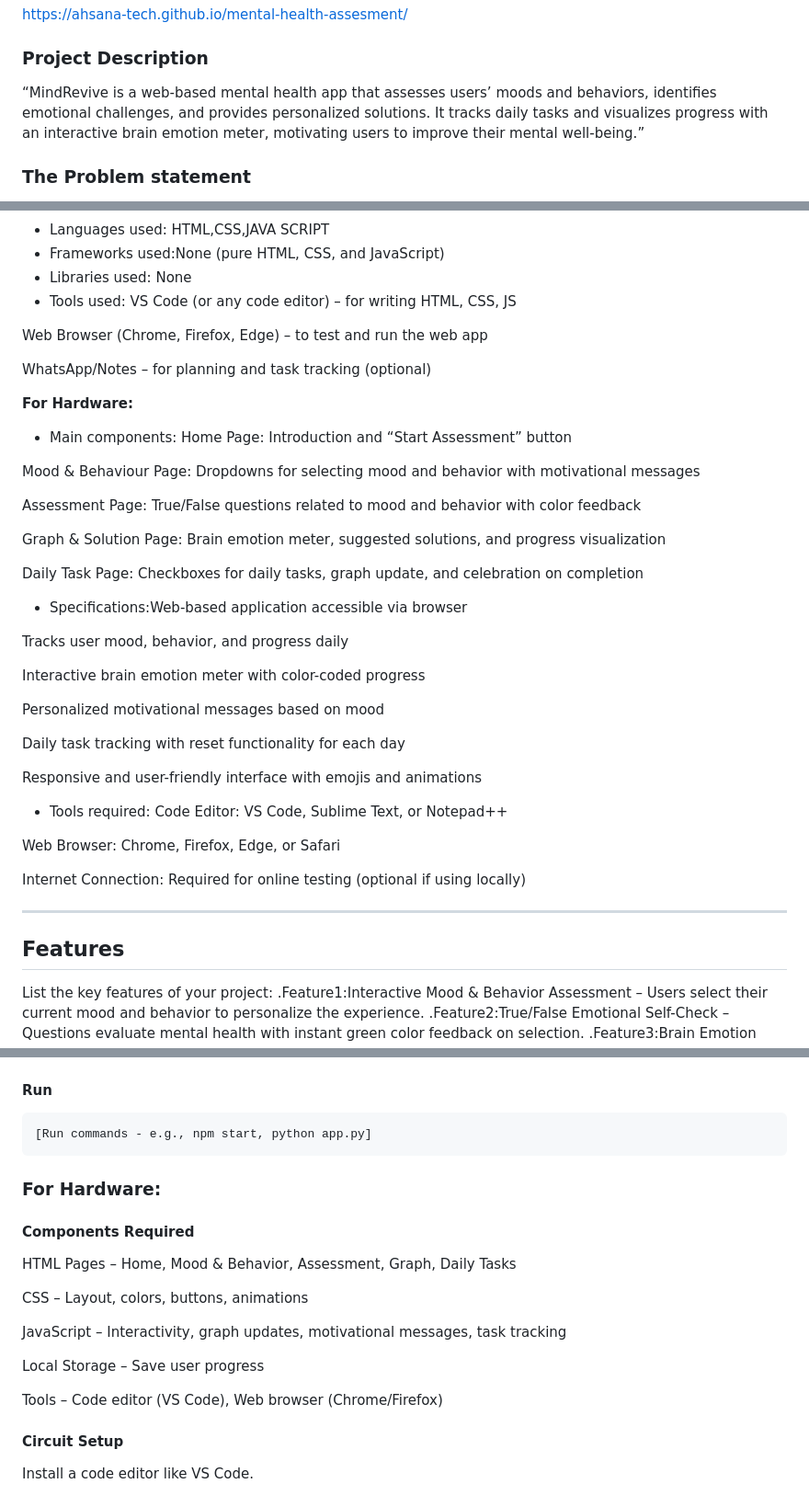
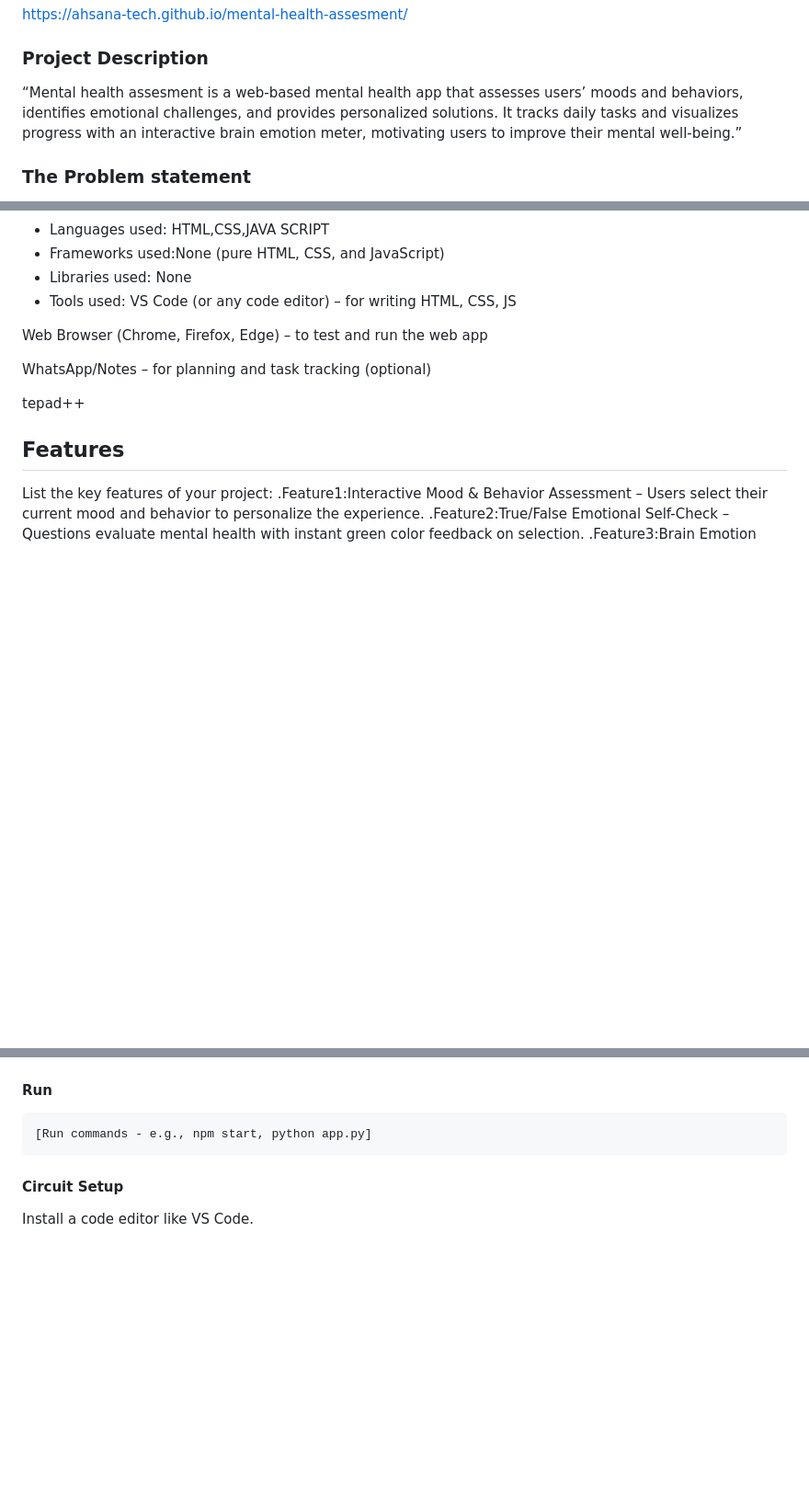
Before and after one commit to ahsana-tech/mental-health-assesment, a Markdown page: README.md, 3 parts joined by grey strips. Shown at 92% size. Drawn GitHub-style; blank space fills up the shorter version.

````diff
--- a/README.md
+++ b/README.md
@@ -15,7 +15,7 @@
 https://ahsana-tech.github.io/mental-health-assesment/
 
 ### Project Description
-“MindRevive is a web-based mental health app that assesses users’ moods and behaviors, identifies emotional challenges, and provides personalized solutions. It tracks daily tasks and visualizes progress with an interactive brain emotion meter, motivating users to improve their mental well-being.”
+“Mental health assesment is a web-based mental health app that assesses users’ moods and behaviors, identifies emotional challenges, and provides personalized solutions. It tracks daily tasks and visualizes progress with an interactive brain emotion meter, motivating users to improve their mental well-being.”
 
 ### The Problem statement
 “Many people face stress, anxiety, and mood swings but lack an easy way to assess and improve their mental health. This project provides a web app to track emotions, suggest daily tasks, and visualize progress for better well-being.”
@@ -39,34 +39,8 @@ Web Browser (Chrome, Firefox, Edge) – to test and run the web app
 
 WhatsApp/Notes – for planning and task tracking (optional)
 
-**For Hardware:**
-- Main components: Home Page: Introduction and “Start Assessment” button
+tepad++
 
-Mood & Behaviour Page: Dropdowns for selecting mood and behavior with motivational messages
-
-Assessment Page: True/False questions related to mood and behavior with color feedback
-
-Graph & Solution Page: Brain emotion meter, suggested solutions, and progress visualization
-
-Daily Task Page: Checkboxes for daily tasks, graph update, and celebration on completion
-- Specifications:Web-based application accessible via browser
-
-Tracks user mood, behavior, and progress daily
-
-Interactive brain emotion meter with color-coded progress
-
-Personalized motivational messages based on mood
-
-Daily task tracking with reset functionality for each day
-
-Responsive and user-friendly interface with emojis and animations
-- Tools required: Code Editor: VS Code, Sublime Text, or Notepad++
-
-Web Browser: Chrome, Firefox, Edge, or Safari
-
-Internet Connection: Required for online testing (optional if using locally)
-
----
 
 ## Features
 List the key features of your project:
@@ -94,18 +68,6 @@ List the key features of your project:
 [Run commands - e.g., npm start, python app.py]
 ```
 
-### For Hardware:
-
-#### Components Required
-HTML Pages – Home, Mood & Behavior, Assessment, Graph, Daily Tasks
-
-CSS – Layout, colors, buttons, animations
-
-JavaScript – Interactivity, graph updates, motivational messages, task tracking
-
-Local Storage – Save user progress
-
-Tools – Code editor (VS Code), Web browser (Chrome/Firefox)
 
 #### Circuit Setup
 
````
